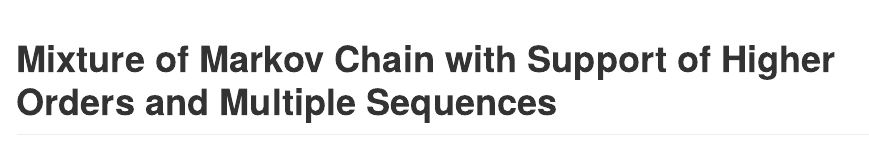
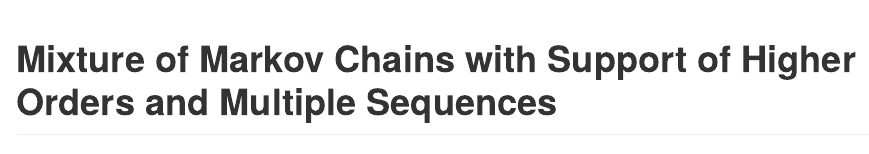
Before and after one commit to zhuxr11/markovmix, an R Markdown document (README.Rmd): the page in a window 1100 px wide, from its top. The pictures show the output file README.md that the author committed with the source, drawn offline in the style of GitHub; long lines of code are wrapped; badge pictures from the web are left out.

Commit message:
Refine `README.Rmd`.

````diff
--- a/README.Rmd
+++ b/README.Rmd
@@ -13,7 +13,7 @@ knitr::opts_chunk$set(
 )
 ```
 
-# Mixture of Markov Chain with Support of Higher Orders and Multiple Sequences
+# Mixture of Markov Chains with Support of Higher Orders and Multiple Sequences
 
 <!-- badges: start -->
 [![Lifecycle: experimental](https://img.shields.io/badge/lifecycle-experimental-orange.svg)](https://lifecycle.r-lib.org/articles/stages.html#experimental)
````
Also changed, not shown: README.md, README.Rmd (2 more changed lines).
